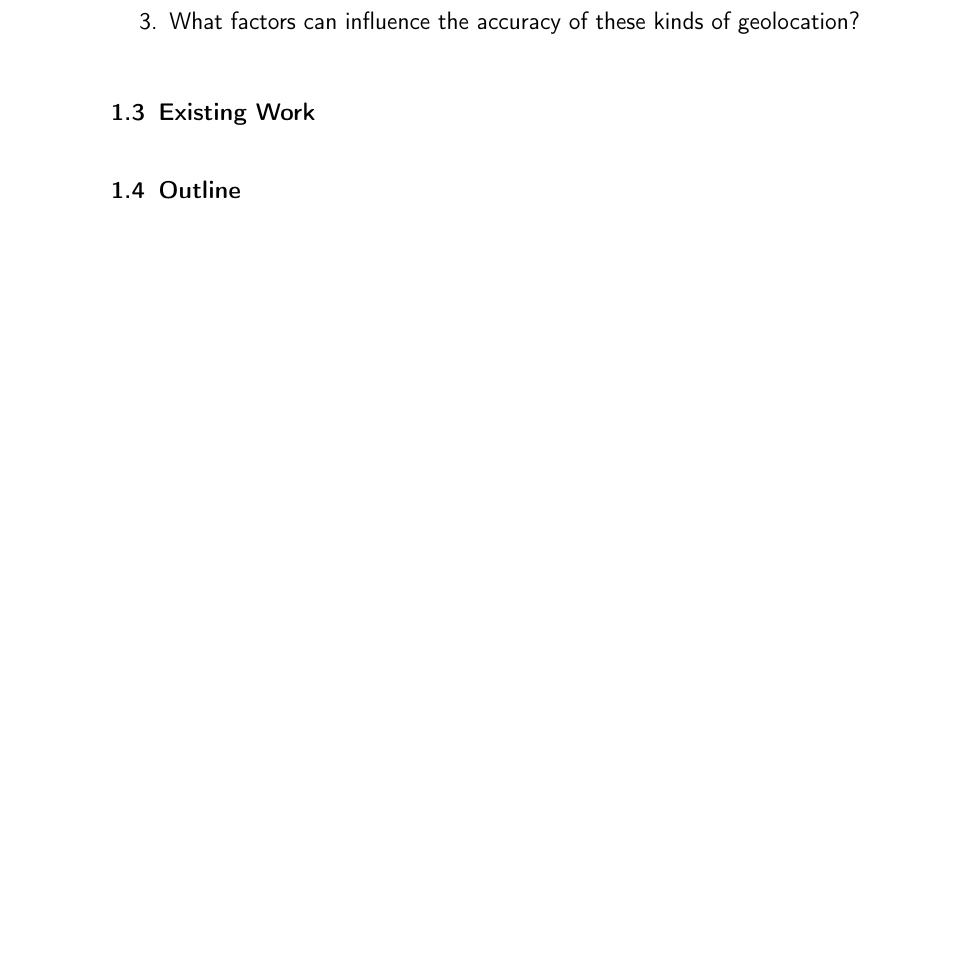
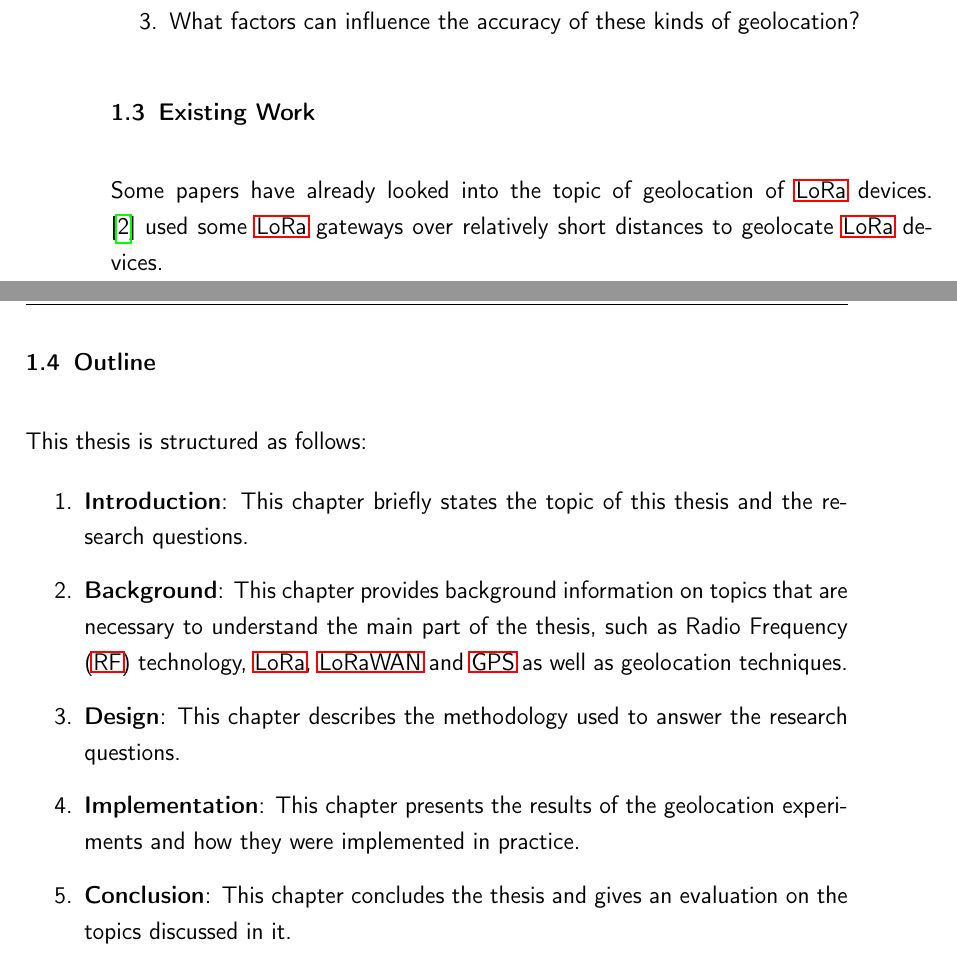
Before and after one commit to Bassadin/Master-Thesis-INM, a LaTeX thesis (thesis/main.tex, which reads thesis/content/1_introduction.tex): part of page 15 of 33 before the commit and two parts of pages 15 and 16 of 33 after it, the two joined at a grey line, cut so that both start at the same text, the shorter picture padded with empty space. Compiled offline with pdfLaTeX.

Commit message:
add basic version of outline

```diff
--- a/thesis/content/1_introduction.tex
+++ b/thesis/content/1_introduction.tex
@@ -21,4 +21,22 @@ Using the available \ac{LoRa} Gateways, this thesis aims to compare methods to g
 
 \section{Existing Work}
 
+Some papers have already looked into the topic of geolocation of \ac{LoRa} devices.
+\cite{mackey_lora-based_2019}~used some \ac{LoRa} gateways over relatively short distances to geolocate \ac{LoRa} devices.
+
 \section{Outline}
+
+This thesis is structured as follows:
+
+\begin{enumerate}
+    \item \textbf{Introduction}:
+          This chapter briefly states the topic of this thesis and the research questions.
+    \item \textbf{Background}:
+          This chapter provides background information on topics that are necessary to understand the main part of the thesis, such as \ac{RF} technology, \ac{LoRa}, \ac{LoRaWAN} and \ac{GPS} as well as geolocation techniques.
+    \item \textbf{Design}:
+          This chapter describes the methodology used to answer the research questions.
+    \item \textbf{Implementation}:
+          This chapter presents the results of the geolocation experiments and how they were implemented in practice.
+    \item \textbf{Conclusion}:
+          This chapter concludes the thesis and gives an evaluation on the topics discussed in it.
+\end{enumerate}
```
